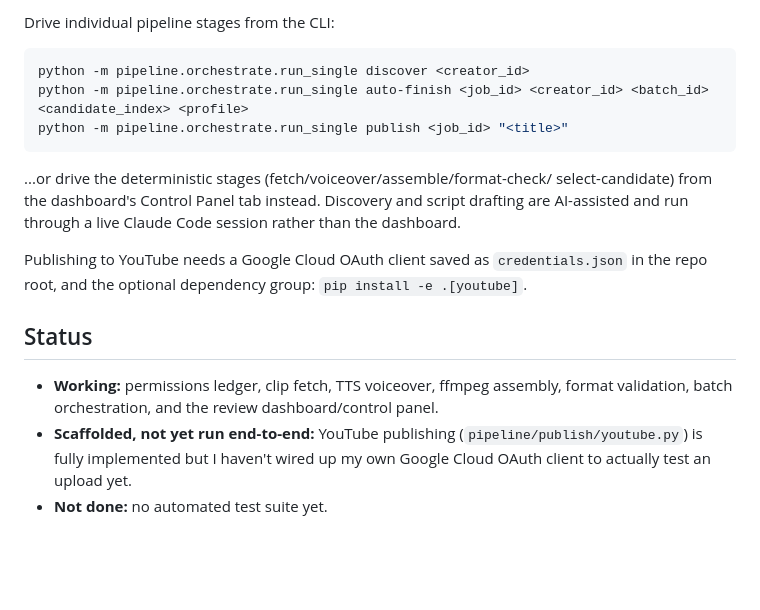
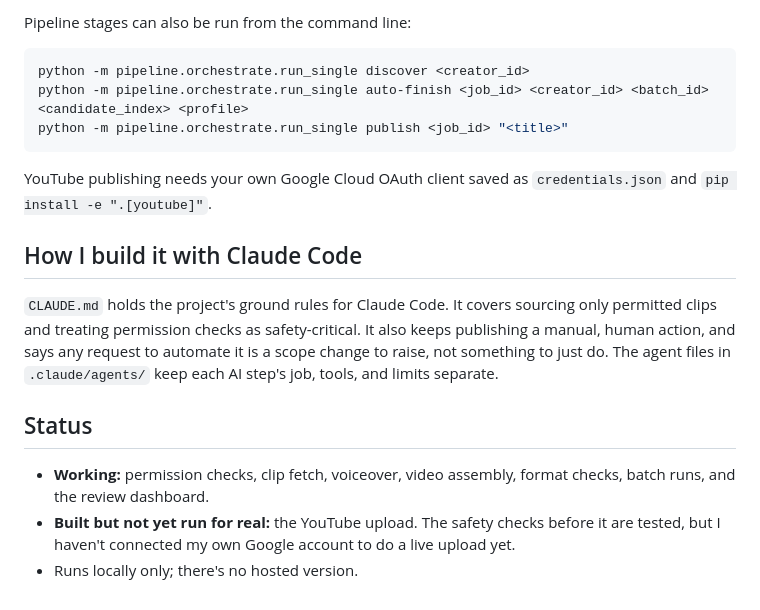
Before and after one commit to keanii2022/content-pipeline, a Markdown page: README.md, the part around one of its changes. Drawn GitHub-style; blank space fills up the shorter version.

````diff
--- a/README.md
+++ b/README.md
@@ -57,6 +86,6 @@ cd review-app && npm install && node server.js
 ```
 
-Drive individual pipeline stages from the CLI:
+Pipeline stages can also be run from the command line:
 
 ```bash
 python -m pipeline.orchestrate.run_single discover <creator_id>
@@ -64,21 +93,23 @@ python -m pipeline.orchestrate.run_single auto-finish <job_id> <creator_id> <bat
 python -m pipeline.orchestrate.run_single publish <job_id> "<title>"
 ```
 
-...or drive the deterministic stages (fetch/voiceover/assemble/format-check/
-select-candidate) from the dashboard's Control Panel tab instead. Discovery
-and script drafting are AI-assisted and run through a live Claude Code
-session rather than the dashboard.
+YouTube publishing needs your own Google Cloud OAuth client saved as
+`credentials.json` and `pip install -e ".[youtube]"`.
 
-Publishing to YouTube needs a Google Cloud OAuth client saved as
-`credentials.json` in the repo root, and the optional dependency group:
-`pip install -e .[youtube]`.
+## How I build it with Claude Code
+
+`CLAUDE.md` holds the project's ground rules for Claude Code. It
+covers sourcing only permitted clips and treating permission checks as
+safety-critical. It also keeps publishing a manual, human action, and
+says any request to automate it is a scope change to raise, not
+something to just do. The agent files in `.claude/agents/` keep each AI
+step's job, tools, and limits separate.
 
 ## Status
 
-- **Working:** permissions ledger, clip fetch, TTS voiceover, ffmpeg
-  assembly, format validation, batch orchestration, and the review
-  dashboard/control panel.
-- **Scaffolded, not yet run end-to-end:** YouTube publishing
-  (`pipeline/publish/youtube.py`) is fully implemented but I haven't wired
-  up my own Google Cloud OAuth client to actually test an upload yet.
-- **Not done:** no automated test suite yet.
+- **Working:** permission checks, clip fetch, voiceover, video assembly,
+  format checks, batch runs, and the review dashboard.
+- **Built but not yet run for real:** the YouTube upload. The safety
+  checks before it are tested, but I haven't connected my own Google
+  account to do a live upload yet.
+- Runs locally only; there's no hosted version.
````
Also changed, not shown: other parts of README.md (+69 -40 lines).
